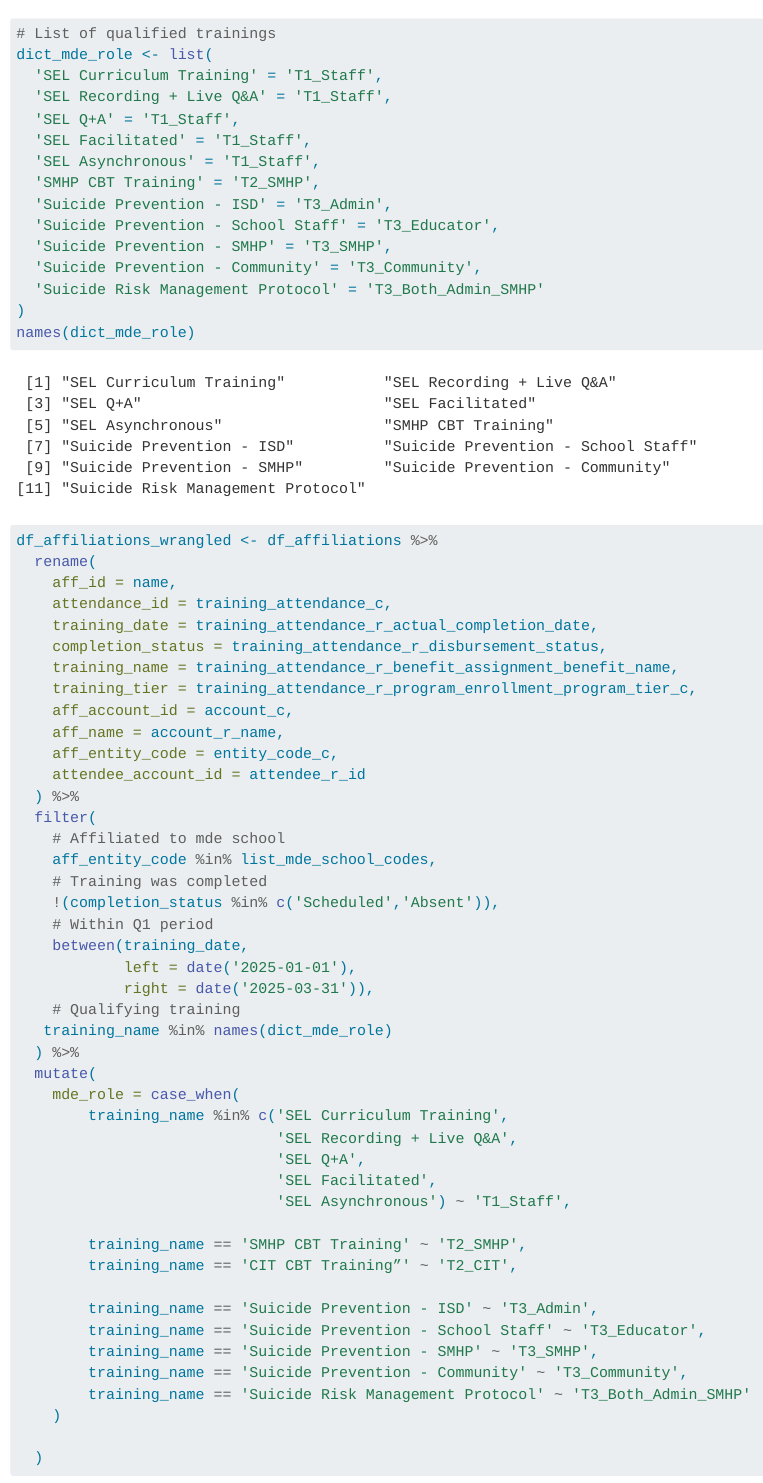
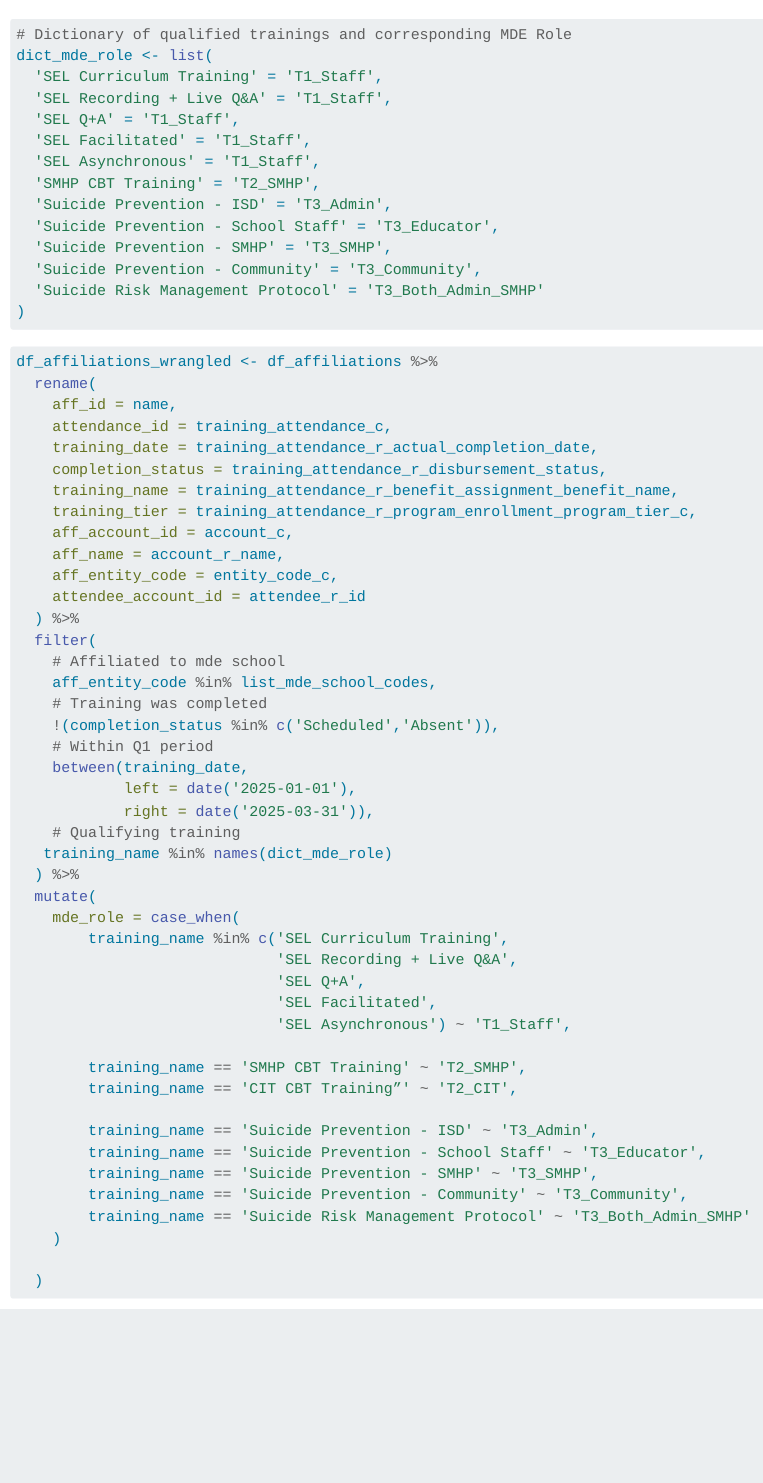
Before and after one commit to Jalonh77/Reporting, a Quarto document (MDE Report/MDE_Q1_2025.qmd): the page in a window 1100 px wide, from 2280 px down before the commit and from 2190 px down after it, so that both start at the same text. Rendered offline with R 4.5, knitr and Pandoc in place of Quarto, with nearby package versions; some code elsewhere in the file could not run offline; long lines of code are wrapped; column names are cleaned by a stand-in for the janitor package.

Commit message:
Remove visual checks

````diff
--- a/MDE Report/MDE_Q1_2025.qmd
+++ b/MDE Report/MDE_Q1_2025.qmd
@@ -102,7 +101,7 @@ colnames(df_affiliations)
 
 ```{r}
 
-# List of qualified trainings
+# Dictionary of qualified trainings and corresponding MDE Role
 dict_mde_role <- list(
   'SEL Curriculum Training' = 'T1_Staff',
   'SEL Recording + Live Q&A' = 'T1_Staff',
@@ -116,7 +115,6 @@ dict_mde_role <- list(
   'Suicide Prevention - Community' = 'T3_Community',
   'Suicide Risk Management Protocol' = 'T3_Both_Admin_SMHP'
 )
-names(dict_mde_role)
 ```
 
 ```{r}
````
Also changed, not shown: MDE Report/MDE_Q1_2025.qmd (2 more changed lines).
